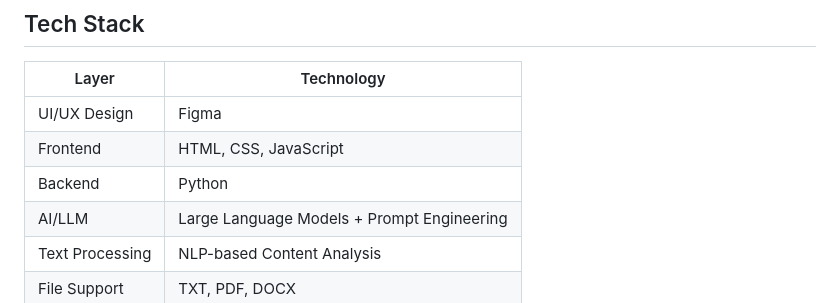
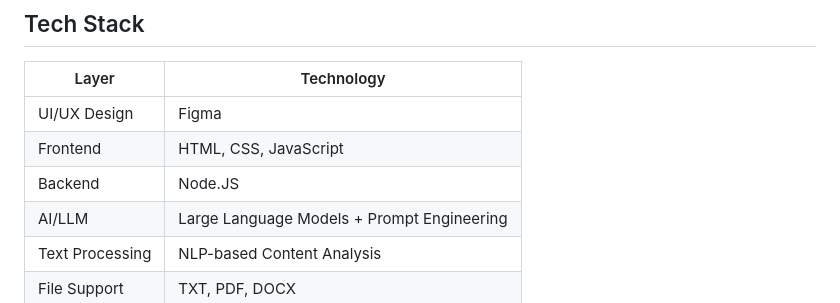
Before and after one commit to Vanshika-110/StackSlateAI, a Markdown page: README.md, the part around the change. GitHub-like rendering.

```diff
--- a/README.md
+++ b/README.md
@@ -142,7 +142,7 @@ Powered by Large Language Models (LLMs) combined with advanced prompt engineerin
 |---------|------------|
 | UI/UX Design | Figma |
 | Frontend | HTML, CSS, JavaScript |
-| Backend | Python |
+| Backend | Node.JS | Javascript |
 | AI/LLM | Large Language Models + Prompt Engineering |
 | Text Processing | NLP-based Content Analysis |
 | File Support | TXT, PDF, DOCX |
```
